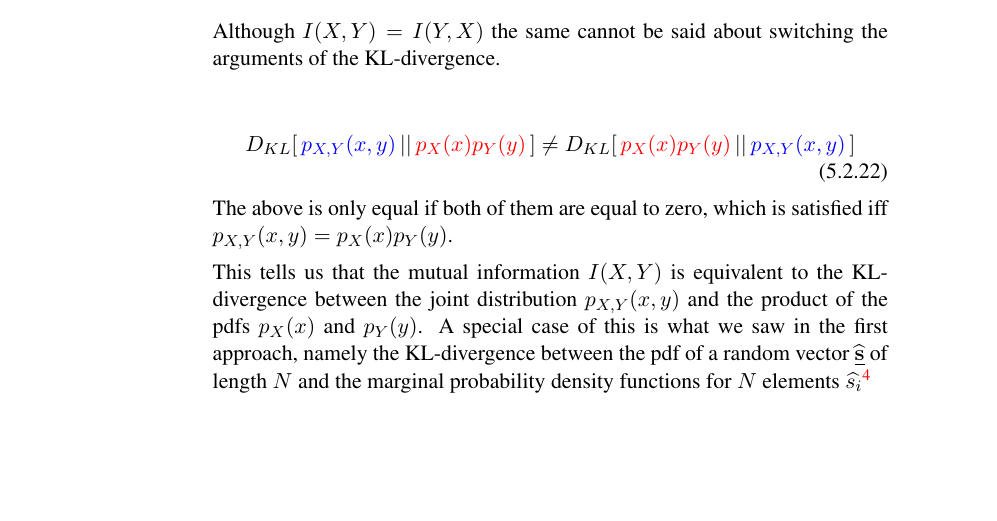
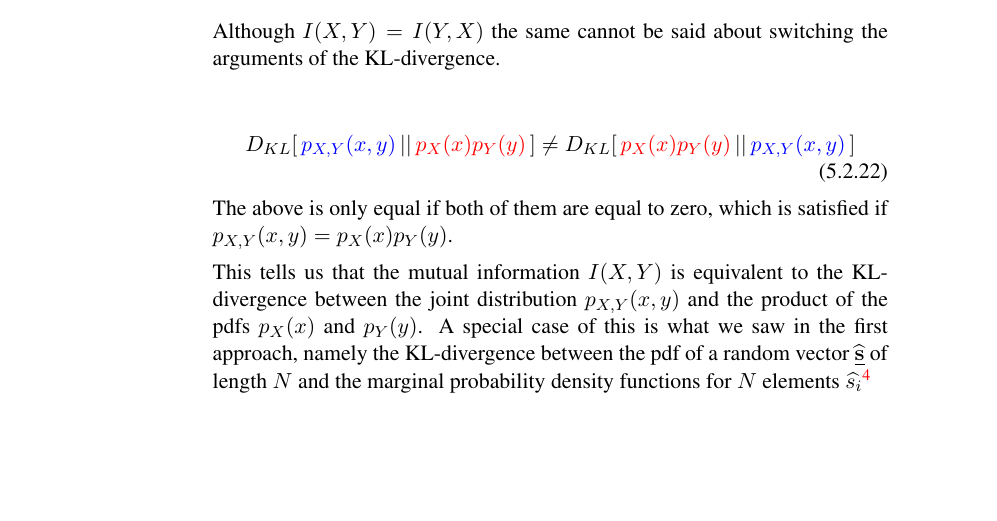
Before and after one commit to kashefy/mi2notes, a LaTeX document (notes/05_infomax/tutorial.notes.tex, which reads notes/05_infomax/1_primer_info_theory.tex): part of page 11 of 23, cut so that both start at the same text. Compiled offline with pdfLaTeX.

Commit message:
spelling tutorial 05

```diff
--- a/notes/05_infomax/1_primer_info_theory.tex
+++ b/notes/05_infomax/1_primer_info_theory.tex
@@ -446,7 +446,7 @@ D_{KL} \lbrack \, {\color{blue}p_{X,Y}(x,y)} \, || \, {\color{red}p_X(x) p_Y(y)}
 D_{KL} \lbrack \, {\color{red}p_X(x) p_Y(y)} \, || \, {\color{blue}p_{X,Y}(x,y)}\, \rbrack
 \end{equation}
 
-The above is only equal if both of them are equal to zero, which is satisfied iff $p_{X,Y}(x,y) = p_X(x) p_Y(y)$.
+The above is only equal if both of them are equal to zero, which is satisfied if $p_{X,Y}(x,y) = p_X(x) p_Y(y)$.
 
 \notesonly{
 This tells us that the mutual information $I(X,Y)$ is equivalent to the KL-divergence between the joint distribution $p_{X,Y}(x,y)$ and
```
